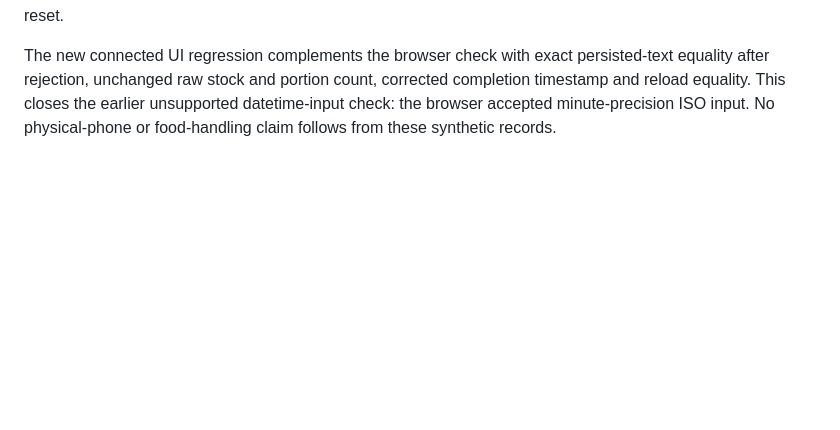
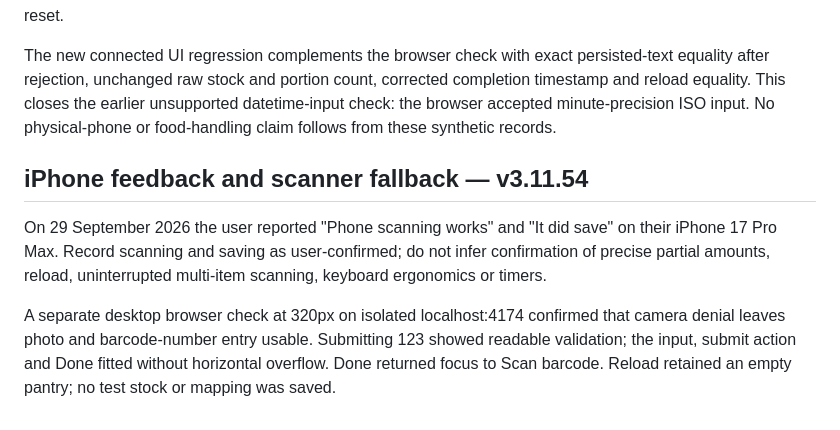
Before and after one commit to Ipodbob/Three-Plates, a Markdown page: docs/dialog-verification.md, the part around the change. GitHub-like rendering; blank space fills up the shorter version.

```diff
--- a/docs/dialog-verification.md
+++ b/docs/dialog-verification.md
@@ -39,3 +39,9 @@ Remaining cells require the stated evidence; they are not waived by a green suit
 A synthetic one-portion batch on isolated localhost:4174 was frozen, booked and moved into thawing. A future completion time triggered native validation without saving; an earlier-than-start time showed the inline dialog alert with the draft intact. Both messages were inspected at 320px. Close returned focus to Fully defrosted; reload still showed the thawing reservation. Reopening and confirming a valid time displayed Defrosted · fridge and a deadline 24 hours later, unchanged after reload. The single synthetic portion and its reservation were removed using its discard action; archived cooking/empty-portion history remains. No user origin or backup was reset.
 
 The new connected UI regression complements the browser check with exact persisted-text equality after rejection, unchanged raw stock and portion count, corrected completion timestamp and reload equality. This closes the earlier unsupported datetime-input check: the browser accepted minute-precision ISO input. No physical-phone or food-handling claim follows from these synthetic records.
+
+## iPhone feedback and scanner fallback — v3.11.54
+
+On 29 September 2026 the user reported "Phone scanning works" and "It did save" on their iPhone 17 Pro Max. Record scanning and saving as user-confirmed; do not infer confirmation of precise partial amounts, reload, uninterrupted multi-item scanning, keyboard ergonomics or timers.
+
+A separate desktop browser check at 320px on isolated localhost:4174 confirmed that camera denial leaves photo and barcode-number entry usable. Submitting 123 showed readable validation; the input, submit action and Done fitted without horizontal overflow. Done returned focus to Scan barcode. Reload retained an empty pantry; no test stock or mapping was saved.
```
Also changed, not shown: README.md (+4 -2 lines), docs/current-completion-audit.md (+7 -5 lines).
